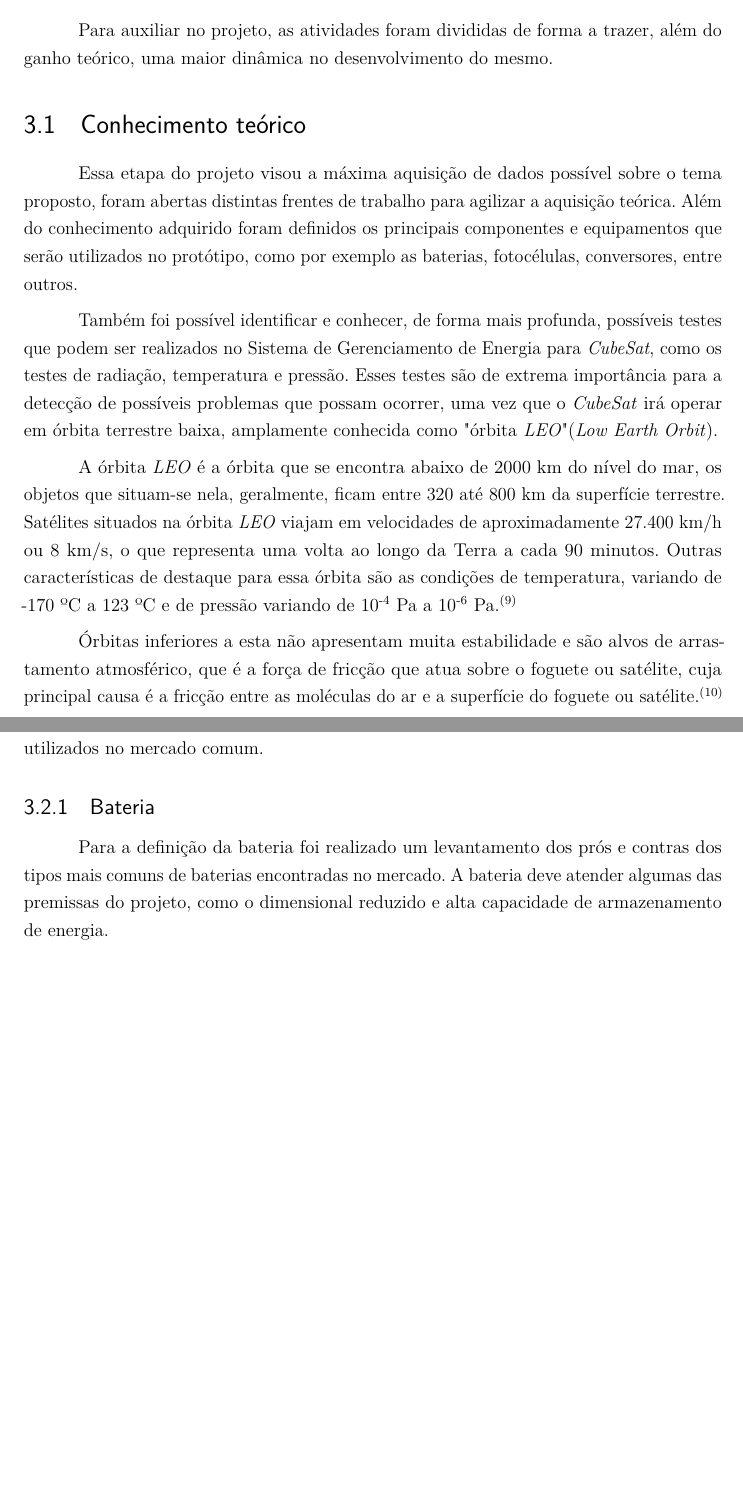
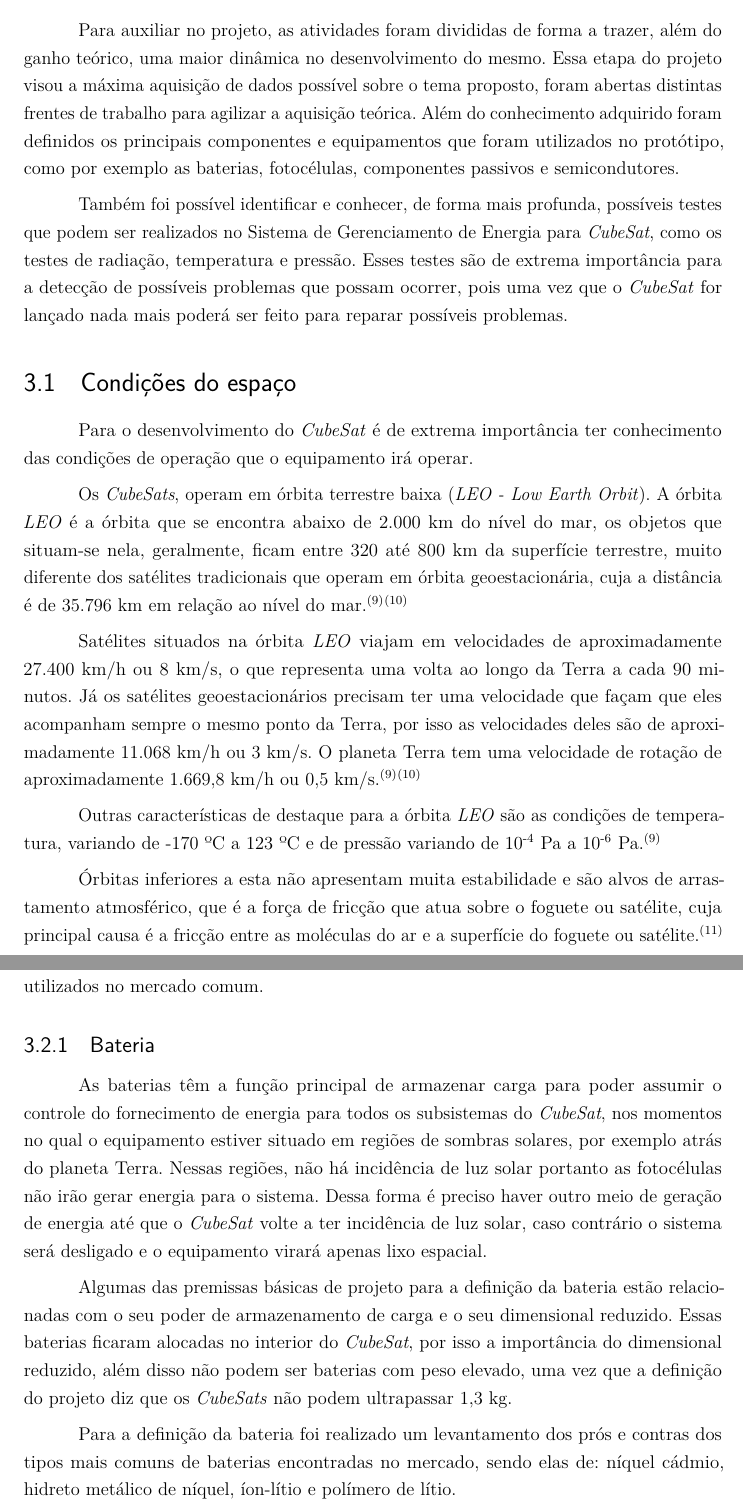
Before and after one commit to NSEE/Cubesat-Power, a LaTeX thesis (Como/Documentação/Power_System/TCC_Sist_Gerenciamento_Potencia.tex): two parts of pages 18 and 19 of 36, joined at a grey line, cut so that both start at the same text, the shorter picture padded with empty space. Compiled offline with pdfLaTeX.

Commit message:
Atualização da documentação
Alterado capítulo 3 (Materiais e métodos)
Conhecimento téorico foi substituido por Condições do espaço e
incorporado mais informações comparativas com satélites tradicionais.
Bateria, adicionada mais informações a respeito

```diff
--- a/Como/Documentação/Power_System/TCC_Sist_Gerenciamento_Potencia.tex
+++ b/Como/Documentação/Power_System/TCC_Sist_Gerenciamento_Potencia.tex
@@ -504,18 +485,22 @@ E aos nossos pais, amigos e namoradas que apesar de todas as dificuldades sempre
 % ----------------------------------------------------------
 \chapter[Materiais e Método]{Materiais e Método}
 
-	Para auxiliar no projeto, as atividades foram divididas de forma a trazer, além do ganho teórico, uma maior dinâmica no desenvolvimento do mesmo.
+	Para auxiliar no projeto, as atividades foram divididas de forma a trazer, além do ganho teórico, uma maior dinâmica no desenvolvimento do mesmo. Essa etapa do projeto visou a máxima aquisição de dados possível sobre o tema proposto, foram abertas distintas frentes de trabalho para agilizar a aquisição teórica. Além do conhecimento adquirido foram definidos os principais componentes e equipamentos que foram utilizados no protótipo, como por exemplo as baterias, fotocélulas, componentes passivos e semicondutores.
+
+	Também foi possível identificar e conhecer, de forma mais profunda, possíveis testes que podem ser realizados no Sistema de Gerenciamento de Energia para \textit{CubeSat}, como os testes de radiação, temperatura e pressão. Esses testes são de extrema importância para a detecção de possíveis problemas que possam ocorrer, pois uma vez que o \textit{CubeSat} for lançado nada mais poderá ser feito para reparar possíveis problemas.
 
 % ----------------------------------------------------------
 % Etapas
 % ----------------------------------------------------------
-\section[Conhecimento teórico]{Conhecimento teórico}
+\section[Condições do espaço]{Condições do espaço}
 
-	Essa etapa do projeto visou a máxima aquisição de dados possível sobre o tema proposto, foram abertas distintas frentes de trabalho para agilizar a aquisição teórica. Além do conhecimento adquirido foram definidos os principais componentes e equipamentos que serão utilizados no protótipo, como por exemplo as baterias, fotocélulas, conversores, entre outros.
+	Para o desenvolvimento do \textit{CubeSat} é de extrema importância ter conhecimento das condições de operação que o equipamento irá operar.
 
-	Também foi possível identificar e conhecer, de forma mais profunda, possíveis testes que podem ser realizados no Sistema de Gerenciamento de Energia para \textit{CubeSat}, como os testes de radiação, temperatura e pressão. Esses testes são de extrema importância para a detecção de possíveis problemas que possam ocorrer, uma vez que o  \textit{CubeSat} irá operar em órbita terrestre baixa, amplamente conhecida como "órbita \textit{LEO}" (\textit{Low Earth Orbit}).
+	Os \textit{CubeSats}, operam em órbita terrestre baixa (\textit{LEO - Low Earth Orbit}). A órbita \textit{LEO} é a órbita que se encontra abaixo de 2.000 km do nível do mar, os objetos que situam-se nela, geralmente, ficam entre 320 até 800 km da superfície terrestre, muito diferente dos satélites tradicionais que operam em órbita geoestacionária, cuja a distância é de 35.796 km em relação ao nível do mar.\textsuperscript{\cite{LEO}}\textsuperscript{\cite{GEO}}
 
-	A órbita \textit{LEO} é a órbita que se encontra abaixo de 2000 km do nível do mar, os objetos que situam-se nela, geralmente, ficam entre 320 até 800 km da superfície terrestre. Satélites situados na órbita \textit{LEO} viajam em velocidades de aproximadamente 27.400 km/h ou 8 km/s, o que representa uma volta ao longo da Terra a cada 90 minutos. Outras características de destaque para essa órbita são as condições de temperatura, variando de -170 ºC a 123 ºC e de pressão variando de 10\textsuperscript{-4} Pa a 10\textsuperscript{-6} Pa.\textsuperscript{\cite{LEO}}
+	Satélites situados na órbita \textit{LEO} viajam em velocidades de aproximadamente 27.400 km/h ou 8 km/s, o que representa uma volta ao longo da Terra a cada 90 minutos. Já os satélites geoestacionários precisam ter uma velocidade que façam que eles acompanham sempre o mesmo ponto da Terra, por isso as velocidades deles são de aproximadamente 11.068 km/h ou 3 km/s. O planeta Terra tem uma velocidade de rotação de aproximadamente 1.669,8 km/h ou 0,5 km/s.\textsuperscript{\cite{LEO}}\textsuperscript{\cite{GEO}}
+
+	 Outras características de destaque para a órbita \textit{LEO} são as condições de temperatura, variando de -170 ºC a 123 ºC e de pressão variando de 10\textsuperscript{-4} Pa a 10\textsuperscript{-6} Pa.\textsuperscript{\cite{LEO}}
 
 	Órbitas inferiores a esta não apresentam muita estabilidade e são alvos de arrastamento atmosférico, que é a força de fricção que atua sobre o foguete ou satélite, cuja principal causa é a fricção entre as moléculas do ar e a superfície do foguete ou satélite.\textsuperscript{\cite{NASA2}}
 
@@ -540,9 +525,12 @@ E aos nossos pais, amigos e namoradas que apesar de todas as dificuldades sempre
 
 \subsection[Bateria]{Bateria}
 
-	Para a definição da bateria foi realizado um levantamento dos prós e contras dos tipos mais comuns de baterias encontradas no mercado. A bateria deve atender algumas das premissas do projeto, como o dimensional reduzido e alta capacidade de armazenamento de energia.
 
-	\pagebreak
+	As baterias têm a função principal de armazenar carga para poder assumir o controle do fornecimento de energia para todos os subsistemas do \textit{CubeSat}, nos momentos no qual o equipamento estiver situado em regiões de sombras solares, por exemplo atrás do planeta Terra. Nessas regiões, não há incidência de luz solar portanto as fotocélulas não irão gerar energia para o sistema. Dessa forma é preciso haver outro meio de geração de energia até que o \textit{CubeSat} volte a ter incidência de luz solar, caso contrário o sistema será desligado e o equipamento virará apenas lixo espacial.
+
+	Algumas das premissas básicas de projeto para a definição da bateria estão relacionadas com o seu poder de armazenamento de carga e o seu dimensional reduzido. Essas baterias ficaram alocadas no interior do \textit{CubeSat}, por isso a importância do dimensional reduzido, além disso não podem ser baterias com peso elevado, uma vez que a definição do projeto diz que os \textit{CubeSats} não podem ultrapassar 1,3 kg.
+
+	Para a definição da bateria foi realizado um levantamento dos prós e contras dos tipos mais comuns de baterias encontradas no mercado, sendo elas de: níquel cádmio, hidreto metálico de níquel, íon-lítio e polímero de lítio.
 
 	\begin{table}[th]
 	\caption{TIPOS DE BATERIAS E AS PRINCÍPAIS CARACTERÍSTICAS}
```
Also changed, not shown: Como/Documentação/Power_System/TCC_Sist_Gerenciamento_Potencia.bib (+7 -0 lines), Como/Documentação/Power_System/TCC_Sist_Gerenciamento_Potencia.bbl, Como/Documentação/Power_System/TCC_Sist_Gerenciamento_Potencia.pdf, Como/Documentação/Power_System/TCC_Sist_Gerenciamento_Potencia.tex (45 more changed lines), 6 other files.
